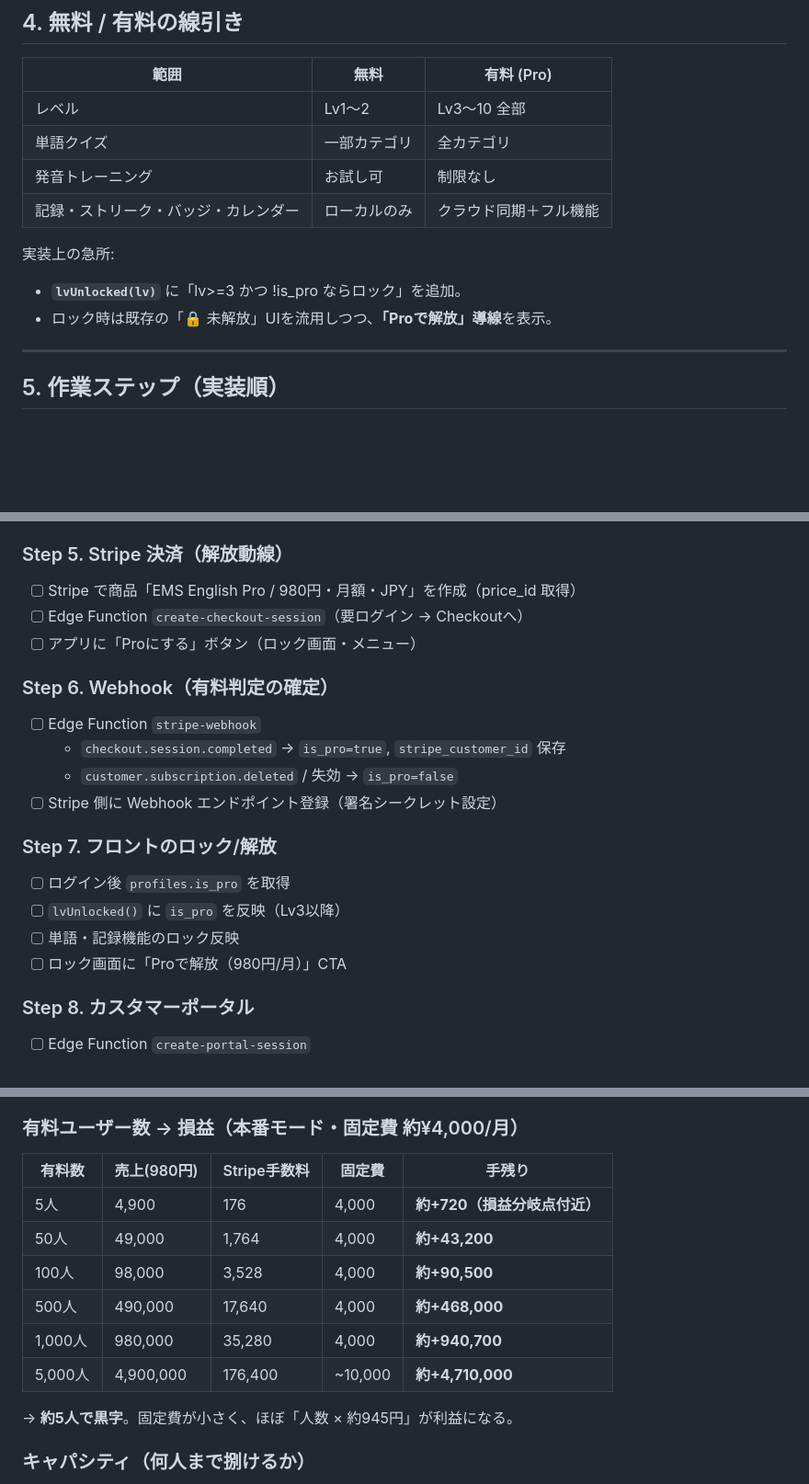
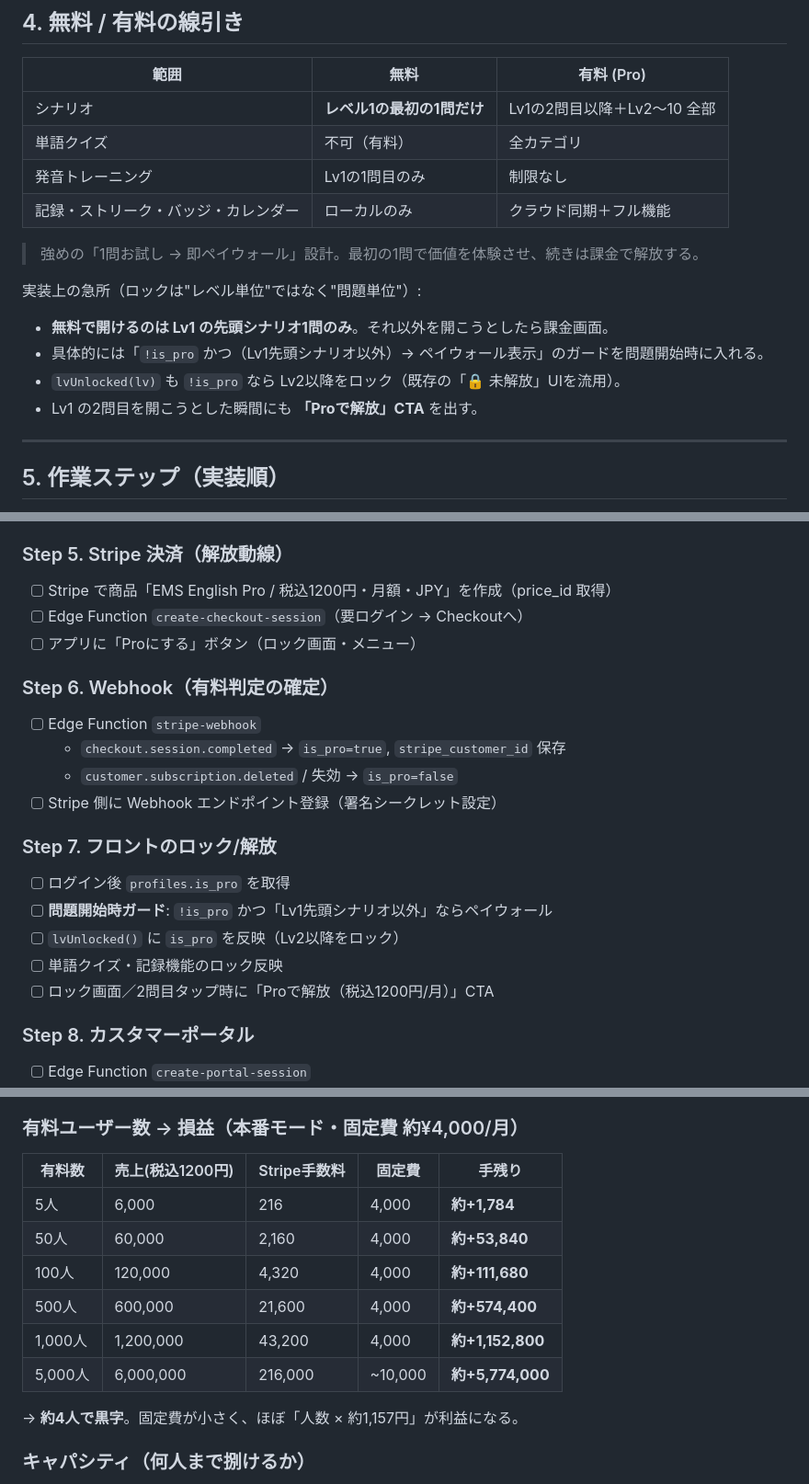
Before and after one commit to realllllnoki-max/ems-english-trainer, a Markdown page: PLAN-phase1.md, 3 parts joined by grey strips. Shown at 92% size. GitHub-like rendering; blank space fills up the shorter version.

Commit message:
Set price to 1200 yen (tax-incl) and free tier to Lv1 first question only
- Price 980 -> tax-included 1200 yen across plan and economics tables
- Free range narrowed to only the first scenario of Level 1 (1-question trial)
- Gating moves from level-based to question-level paywall guard
- Recompute break-even (~4 users) and per-user net (~1,157 yen)
- Mark consumption-tax decision resolved (tax-included)

Co-Authored-By: Claude Opus 4.8 <noreply@anthropic.com>
Claude-Session: https://claude.ai/code/session_01LG9JQ7yLFZB5aQm1M4jeSi

```diff
--- a/PLAN-phase1.md
+++ b/PLAN-phase1.md
@@ -120,14 +121,18 @@ Stripe ──(Webhook)──→ Edge Function: stripe-webhook
 
 | 範囲 | 無料 | 有料 (Pro) |
 |---|---|---|
-| レベル | Lv1〜2 | Lv3〜10 全部 |
-| 単語クイズ | 一部カテゴリ | 全カテゴリ |
-| 発音トレーニング | お試し可 | 制限なし |
+| シナリオ | **レベル1の最初の1問だけ** | Lv1の2問目以降＋Lv2〜10 全部 |
+| 単語クイズ | 不可（有料） | 全カテゴリ |
+| 発音トレーニング | Lv1の1問目のみ | 制限なし |
 | 記録・ストリーク・バッジ・カレンダー | ローカルのみ | クラウド同期＋フル機能 |
 
-実装上の急所:
-- **`lvUnlocked(lv)`** に「lv>=3 かつ !is_pro ならロック」を追加。
-- ロック時は既存の「🔒 未解放」UIを流用しつつ、**「Proで解放」導線**を表示。
+> 強めの「1問お試し → 即ペイウォール」設計。最初の1問で価値を体験させ、続きは課金で解放する。
+
+実装上の急所（ロックは"レベル単位"ではなく"問題単位"）:
+- **無料で開けるのは Lv1 の先頭シナリオ1問のみ**。それ以外を開こうとしたら課金画面。
+- 具体的には「`!is_pro` かつ（Lv1先頭シナリオ以外）→ ペイウォール表示」のガードを問題開始時に入れる。
+- `lvUnlocked(lv)` も `!is_pro` なら Lv2以降をロック（既存の「🔒 未解放」UIを流用）。
+- Lv1 の2問目を開こうとした瞬間にも **「Proで解放」CTA** を出す。
 
 ---
 
@@ -158,7 +163,7 @@ Stripe ──(Webhook)──→ Edge Function: stripe-webhook
 - [ ] 既存の保存キー（`ems_progress_v1` 他）はそのまま流用
 
 ### Step 5. Stripe 決済（解放動線）
-- [ ] Stripe で商品「EMS English Pro / 980円・月額・JPY」を作成（price_id 取得）
+- [ ] Stripe で商品「EMS English Pro / 税込1200円・月額・JPY」を作成（price_id 取得）
 - [ ] Edge Function `create-checkout-session`（要ログイン → Checkoutへ）
 - [ ] アプリに「Proにする」ボタン（ロック画面・メニュー）
 
@@ -170,9 +175,10 @@ Stripe ──(Webhook)──→ Edge Function: stripe-webhook
 
 ### Step 7. フロントのロック/解放
 - [ ] ログイン後 `profiles.is_pro` を取得
-- [ ] `lvUnlocked()` に `is_pro` を反映（Lv3以降）
-- [ ] 単語・記録機能のロック反映
-- [ ] ロック画面に「Proで解放（980円/月）」CTA
+- [ ] **問題開始時ガード**: `!is_pro` かつ「Lv1先頭シナリオ以外」ならペイウォール
+- [ ] `lvUnlocked()` に `is_pro` を反映（Lv2以降をロック）
+- [ ] 単語クイズ・記録機能のロック反映
+- [ ] ロック画面／2問目タップ時に「Proで解放（税込1200円/月）」CTA
 
 ### Step 8. カスタマーポータル
 - [ ] Edge Function `create-portal-session`
@@ -255,16 +262,16 @@ Stripe ──(Webhook)──→ Edge Function: stripe-webhook
 - 一時停止やレート制限が実際に不便になってきた
 
 ### 有料ユーザー数 → 損益（本番モード・固定費 約¥4,000/月）
-| 有料数 | 売上(980円) | Stripe手数料 | 固定費 | **手残り** |
+| 有料数 | 売上(税込1200円) | Stripe手数料 | 固定費 | **手残り** |
 |---|---|---|---|---|
-| 5人 | 4,900 | 176 | 4,000 | **約+720（損益分岐点付近）** |
-| 50人 | 49,000 | 1,764 | 4,000 | **約+43,200** |
-| 100人 | 98,000 | 3,528 | 4,000 | **約+90,500** |
-| 500人 | 490,000 | 17,640 | 4,000 | **約+468,000** |
-| 1,000人 | 980,000 | 35,280 | 4,000 | **約+940,700** |
-| 5,000人 | 4,900,000 | 176,400 | ~10,000 | **約+4,710,000** |
+| 5人 | 6,000 | 216 | 4,000 | **約+1,784** |
+| 50人 | 60,000 | 2,160 | 4,000 | **約+53,840** |
+| 100人 | 120,000 | 4,320 | 4,000 | **約+111,680** |
+| 500人 | 600,000 | 21,600 | 4,000 | **約+574,400** |
+| 1,000人 | 1,200,000 | 43,200 | 4,000 | **約+1,152,800** |
+| 5,000人 | 6,000,000 | 216,000 | ~10,000 | **約+5,774,000** |
 
-→ **約5人で黒字**。固定費が小さく、ほぼ「人数 × 約945円」が利益になる。
+→ **約4人で黒字**。固定費が小さく、ほぼ「人数 × 約1,157円」が利益になる。
 
 ### キャパシティ（何人まで捌けるか）
 このアプリはデータが極小（全ファイル約330KB、1ユーザーの進捗JSONは数KB）でインフラがボトルネックになりにくい。
```
Also changed, not shown: other parts of PLAN-phase1.md (+13 -11 lines).
